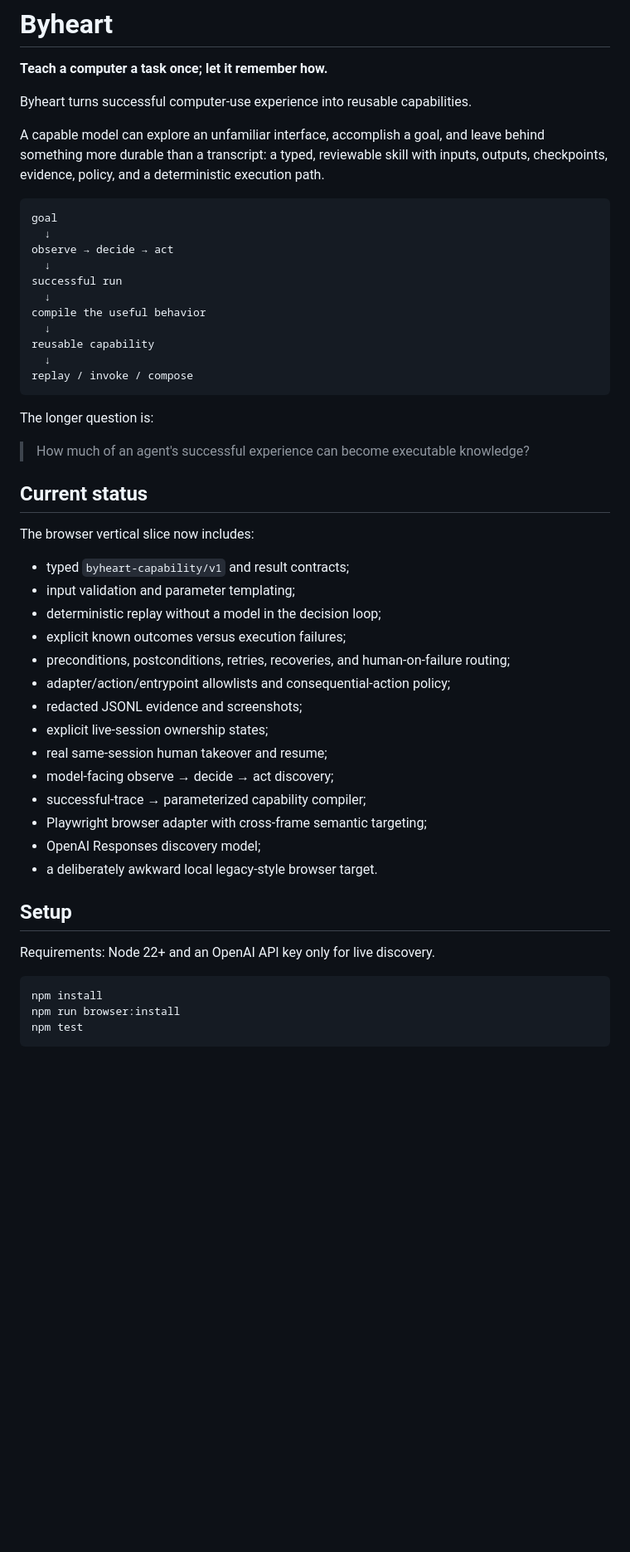
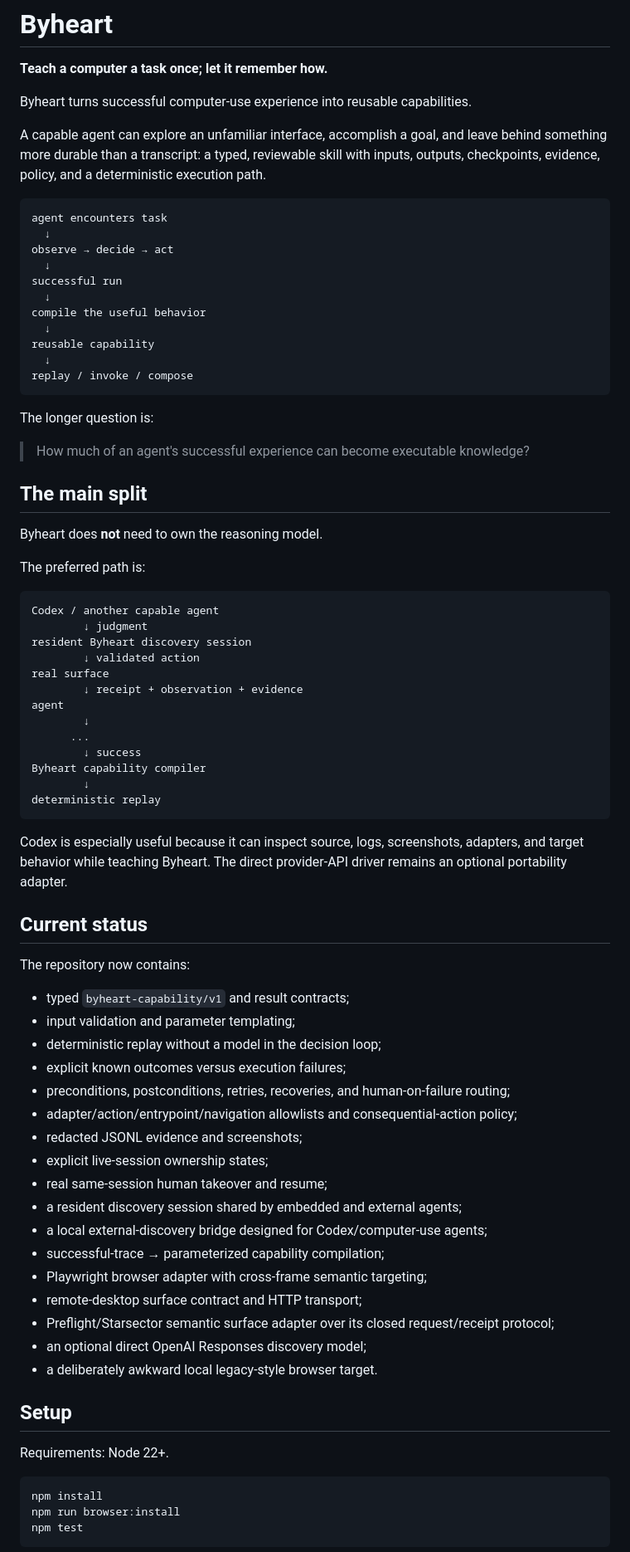
Before and after one commit to teamleaderleo/Byheart, a Markdown page: README.md, the part around one of its changes. Shown at 83% size. GitHub-like rendering; blank space fills up the shorter version.

Commit message:
Make Codex the primary Byheart discovery driver

````diff
--- a/README.md
+++ b/README.md
@@ -4,10 +4,10 @@
 
 Byheart turns successful computer-use experience into reusable capabilities.
 
-A capable model can explore an unfamiliar interface, accomplish a goal, and leave behind something more durable than a transcript: a typed, reviewable skill with inputs, outputs, checkpoints, evidence, policy, and a deterministic execution path.
+A capable agent can explore an unfamiliar interface, accomplish a goal, and leave behind something more durable than a transcript: a typed, reviewable skill with inputs, outputs, checkpoints, evidence, policy, and a deterministic execution path.
 
 ```text
-goal
+agent encounters task
   ↓
 observe → decide → act
   ↓
@@ -24,28 +24,55 @@ The longer question is:
 
 > How much of an agent's successful experience can become executable knowledge?
 
+## The main split
+
+Byheart does **not** need to own the reasoning model.
+
+The preferred path is:
+
+```text
+Codex / another capable agent
+        ↓ judgment
+resident Byheart discovery session
+        ↓ validated action
+real surface
+        ↓ receipt + observation + evidence
+agent
+        ↓
+      ...
+        ↓ success
+Byheart capability compiler
+        ↓
+deterministic replay
+```
+
+Codex is especially useful because it can inspect source, logs, screenshots, adapters, and target behavior while teaching Byheart. The direct provider-API driver remains an optional portability adapter.
+
 ## Current status
 
-The browser vertical slice now includes:
+The repository now contains:
 
 - typed `byheart-capability/v1` and result contracts;
 - input validation and parameter templating;
 - deterministic replay without a model in the decision loop;
 - explicit known outcomes versus execution failures;
 - preconditions, postconditions, retries, recoveries, and human-on-failure routing;
-- adapter/action/entrypoint allowlists and consequential-action policy;
+- adapter/action/entrypoint/navigation allowlists and consequential-action policy;
 - redacted JSONL evidence and screenshots;
 - explicit live-session ownership states;
 - real same-session human takeover and resume;
-- model-facing observe → decide → act discovery;
-- successful-trace → parameterized capability compiler;
+- a resident discovery session shared by embedded and external agents;
+- a local external-discovery bridge designed for Codex/computer-use agents;
+- successful-trace → parameterized capability compilation;
 - Playwright browser adapter with cross-frame semantic targeting;
-- OpenAI Responses discovery model;
+- remote-desktop surface contract and HTTP transport;
+- Preflight/Starsector semantic surface adapter over its closed request/receipt protocol;
+- an optional direct OpenAI Responses discovery model;
 - a deliberately awkward local legacy-style browser target.
 
 ## Setup
 
-Requirements: Node 22+ and an OpenAI API key only for live discovery.
+Requirements: Node 22+.
 
 ```bash
 npm install
````
Also changed, not shown: other parts of README.md (+52 -33 lines).
